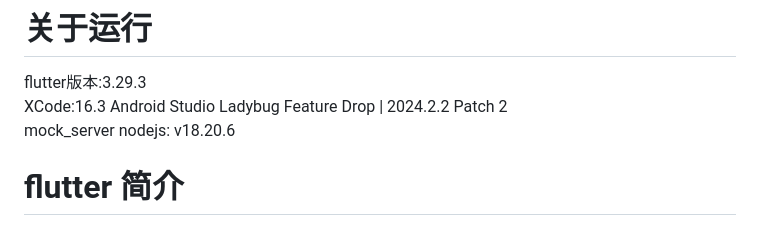
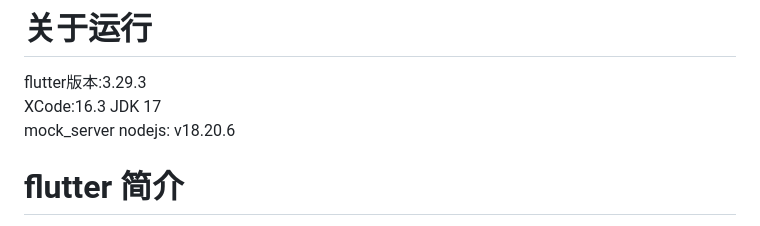
Before and after one commit to GuoguoDad/jd_mall_flutter, a Markdown page: README.md, the part around one of its changes. GitHub-like rendering.

```diff
--- a/README.md
+++ b/README.md
@@ -14,7 +14,7 @@
 # 关于运行
   flutter版本:3.29.3
   XCode:16.3
-  Android Studio Ladybug Feature Drop | 2024.2.2 Patch 2
+  JDK 17
   mock_server nodejs: v18.20.6
 
 # flutter 简介
```
Also changed, not shown: other parts of README.md (+0 -4 lines).
